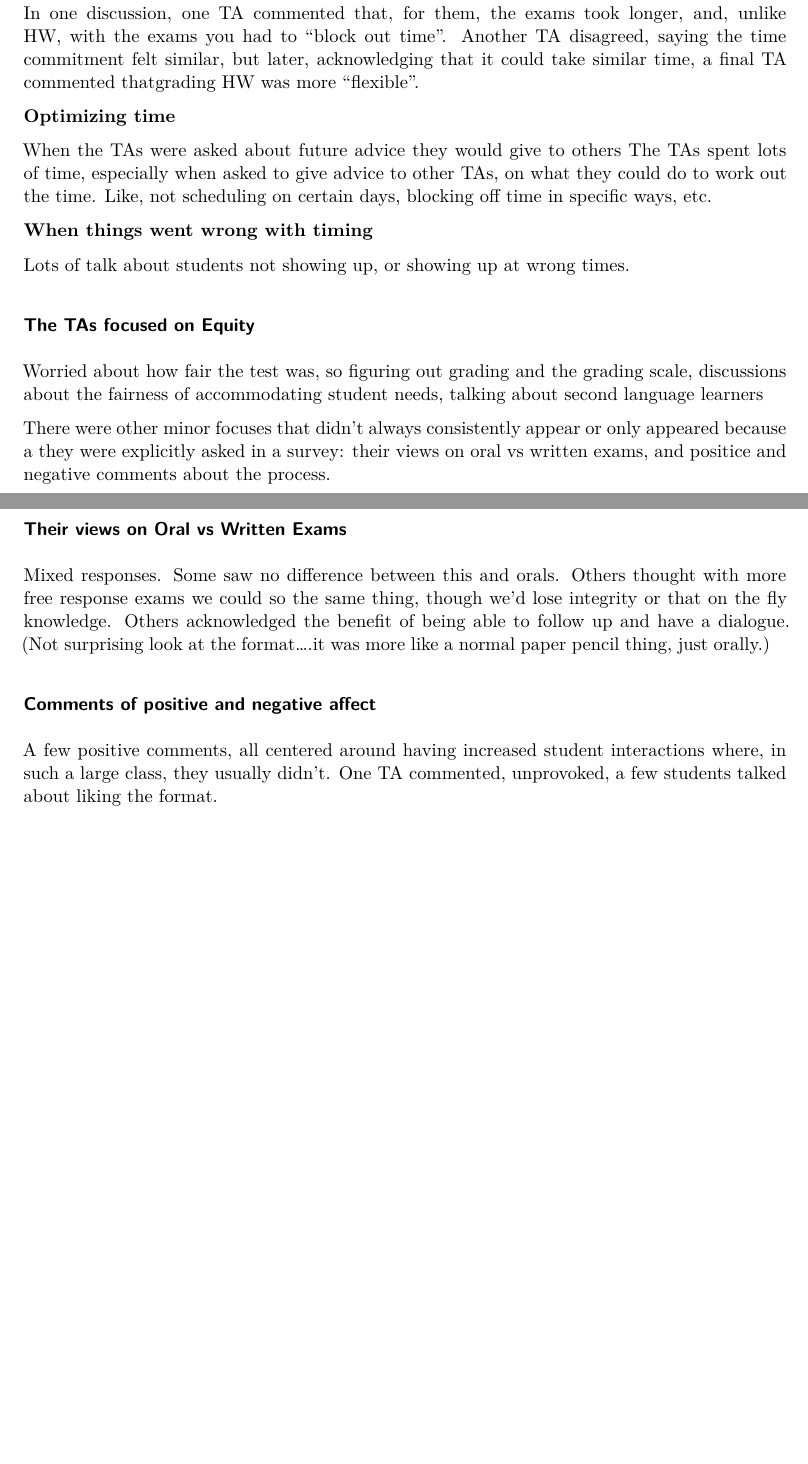
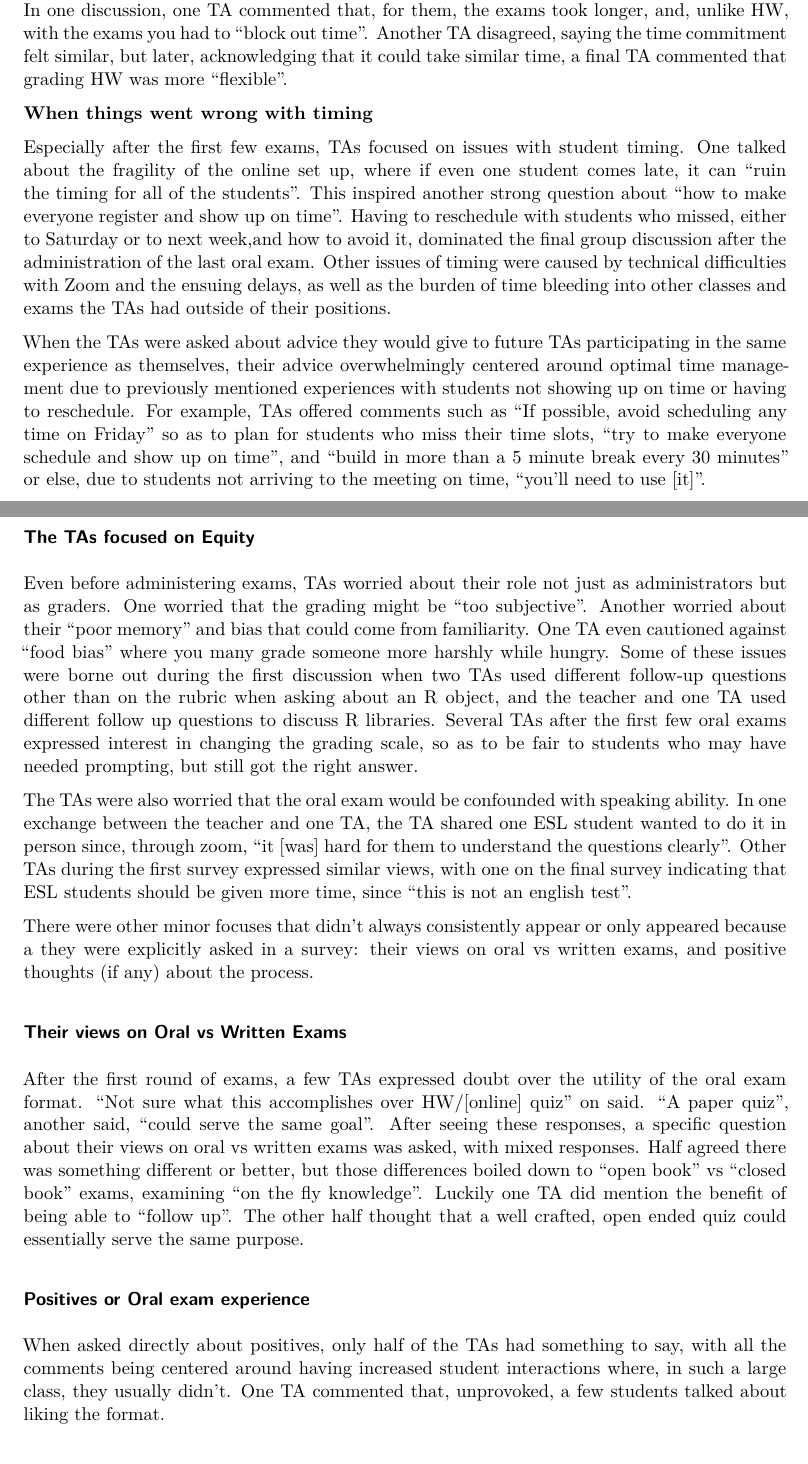
Before and after one commit to mjferrell94/Oral-Exam-Project-, a Quarto document (Oral-Exam-Paper.qmd): two parts of pages 3 and 4 of 4 before the commit and two parts of pages 3 and 4 of 5 after it, joined at a grey line, cut so that both start at the same text, the shorter picture padded with empty space. Rendered offline with R 4.5, knitr and Pandoc in place of Quarto, then LaTeX, with nearby package versions; a font, style sheet, LaTeX package, included part or bibliography that could not be used is replaced or left out.

Commit message:
Finished results

```diff
--- a/Oral-Exam-Paper.qmd
+++ b/Oral-Exam-Paper.qmd
@@ -87,29 +89,31 @@ Loss of trust: One reason for this focus on the time commitment was given by one
 
 Beyond the actual time it took to administer the exams was talk centered around what they could and couldn't do during that time. In the first whole group discussion after the first oral exam, several people joked about not even being able to use the bathroom since you have to be "100% focused". In a later discussion, they focused on incorporating time to get a snack, stand up, and walk around.
 
-The way they were spending their time administering exams was contrasted with HW grading. In one discussion, one TA commented that, for them, the exams took longer, and, unlike HW, with the exams you had to "block out time". Another TA disagreed, saying the time commitment felt similar, but later, acknowledging that it could take similar time, a final TA commented thatgrading HW was more "flexible".
-
-**Optimizing time**
-
-When the TAs were asked about future advice they would give to others The TAs spent lots of time, especially when asked to give advice to other TAs, on what they could do to work out the time. Like, not scheduling on certain days, blocking off time in specific ways, etc.
+The way they were spending their time administering exams was contrasted with HW grading. In one discussion, one TA commented that, for them, the exams took longer, and, unlike HW, with the exams you had to "block out time". Another TA disagreed, saying the time commitment felt similar, but later, acknowledging that it could take similar time, a final TA commented that grading HW was more "flexible".
 
 **When things went wrong with timing**
 
-Lots of talk about students not showing up, or showing up at wrong times.
+Especially after the first few exams, TAs focused on issues with student timing. One talked about the fragility of the online set up, where if even one student comes late, it can "ruin the timing for all of the students". This inspired another strong question about "how to make everyone register and show up on time". Having to reschedule with students who missed, either to Saturday or to next week,and how to avoid it, dominated the final group discussion after the administration of the last oral exam. Other issues of timing were caused by technical difficulties with Zoom and the ensuing delays, as well as the burden of time bleeding into other classes and exams the TAs had outside of their positions.
+
+When the TAs were asked about advice they would give to future TAs participating in the same experience as themselves, their advice overwhelmingly centered around optimal time management due to previously mentioned experiences with students not showing up on time or having to reschedule. For example, TAs offered comments such as "If possible, avoid scheduling any time on Friday" so as to plan for students who miss their time slots, "try to make everyone schedule and show up on time", and "build in more than a 5 minute break every 30 minutes" or else, due to students not arriving to the meeting on time, "you'll need to use [it]".
 
 ### The TAs focused on Equity
 
-Worried about how fair the test was, so figuring out grading and the grading scale, discussions about the fairness of accommodating student needs, talking about second language learners
+Even before administering exams, TAs worried about their role not just as administrators but as graders. One worried that the grading might be "too subjective". Another worried about their "poor memory" and bias that could come from familiarity. One TA even cautioned against "food bias" where you many grade someone more harshly while hungry. Some of these issues were borne out during the first discussion when two TAs used different follow-up questions other than on the rubric when asking about an R object, and the teacher and one TA used different follow up questions to discuss R libraries. Several TAs after the first few oral exams expressed interest in changing the grading scale, so as to be fair to students who may have needed prompting, but still got the right answer.
 
-There were other minor focuses that didn't always consistently appear or only appeared because a they were explicitly asked in a survey: their views on oral vs written exams, and positice and negative comments about the process.
+The TAs were also worried that the oral exam would be confounded with speaking ability. In one exchange between the teacher and one TA, the TA shared one ESL student wanted to do it in person since, through zoom, "it [was] hard for them to understand the questions clearly". Other TAs during the first survey expressed similar views, with one on the final survey indicating that ESL students should be given more time, since "this is not an english test".
+
+
+
+There were other minor focuses that didn't always consistently appear or only appeared because a they were explicitly asked in a survey: their views on oral vs written exams, and positive thoughts (if any) about the process.
 
 ### Their views on Oral vs Written Exams
 
-Mixed responses. Some saw no difference between this and orals. Others thought with more free response exams we could so the same thing, though we'd lose integrity or that on the fly knowledge. Others acknowledged the benefit of being able to follow up and have a dialogue. (Not surprising look at the format....it was more like a normal paper pencil thing, just orally.)
+After the first round of exams, a few TAs expressed doubt over the utility of the oral exam format. "Not sure what this accomplishes over HW/[online] quiz" on said. "A paper quiz", another said, "could serve the same goal". After seeing these responses, a specific question about their views on oral vs written exams was asked, with mixed responses. Half agreed there was something different or better, but those differences boiled down to "open book" vs "closed book" exams, examining "on the fly knowledge". Luckily one TA did mention the benefit of being able to "follow up". The other half thought that a well crafted, open ended quiz could essentially serve the same purpose.
 
-### Comments of positive and negative affect
+### Positives or Oral exam experience
 
-A few positive comments, all centered around having increased student interactions where, in such a large class, they usually didn't. One TA commented, unprovoked, a few students talked about liking the format.
+When asked directly about positives, only half of the TAs had something to say, with all the comments being centered around having increased student interactions where, in such a large class, they usually didn't. One TA commented that, unprovoked, a few students talked about liking the format.
 
 ## Discussion
 
```
Also changed, not shown: Oral-Exam-Paper.qmd (6 more changed lines), 1 other file.
